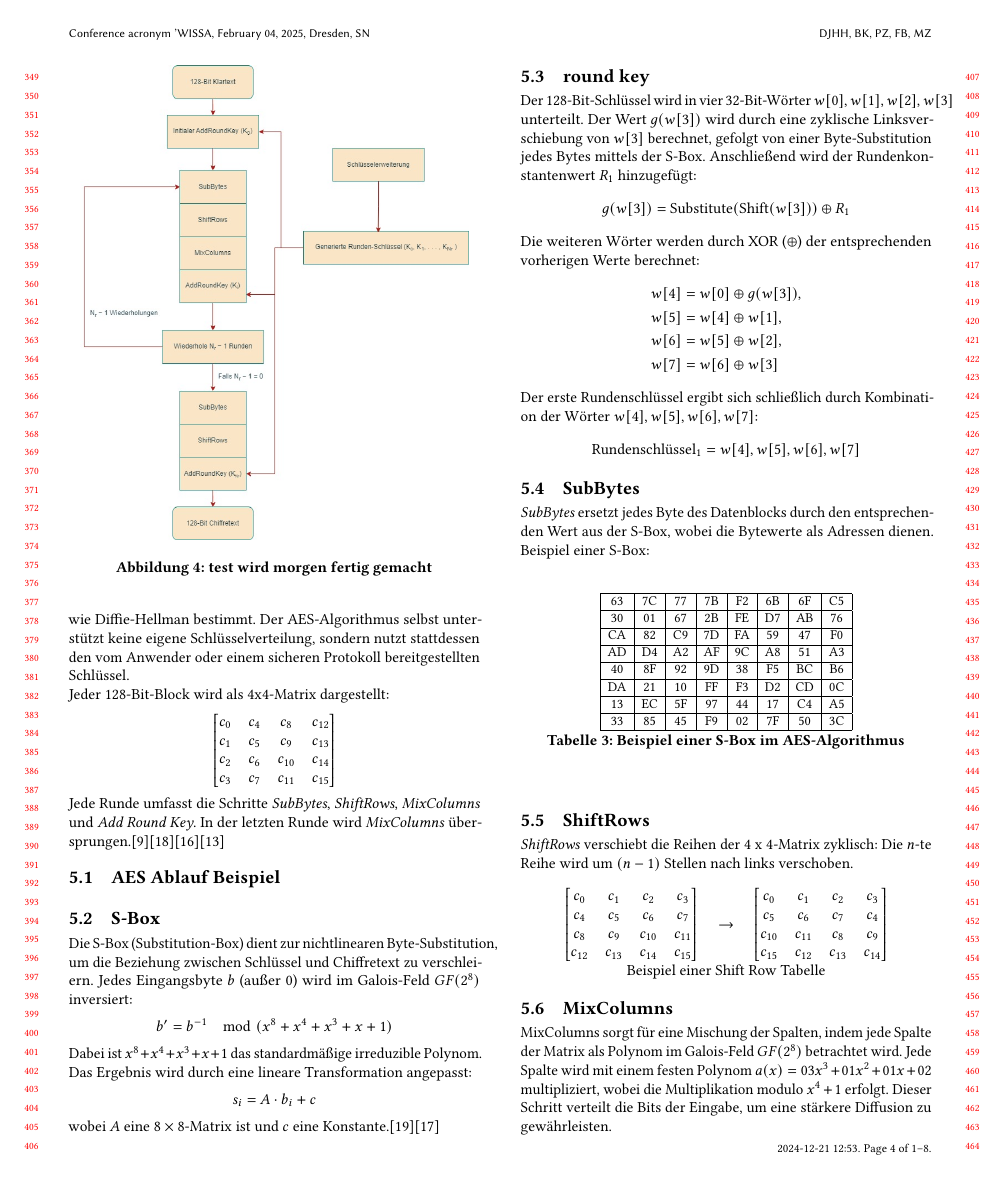
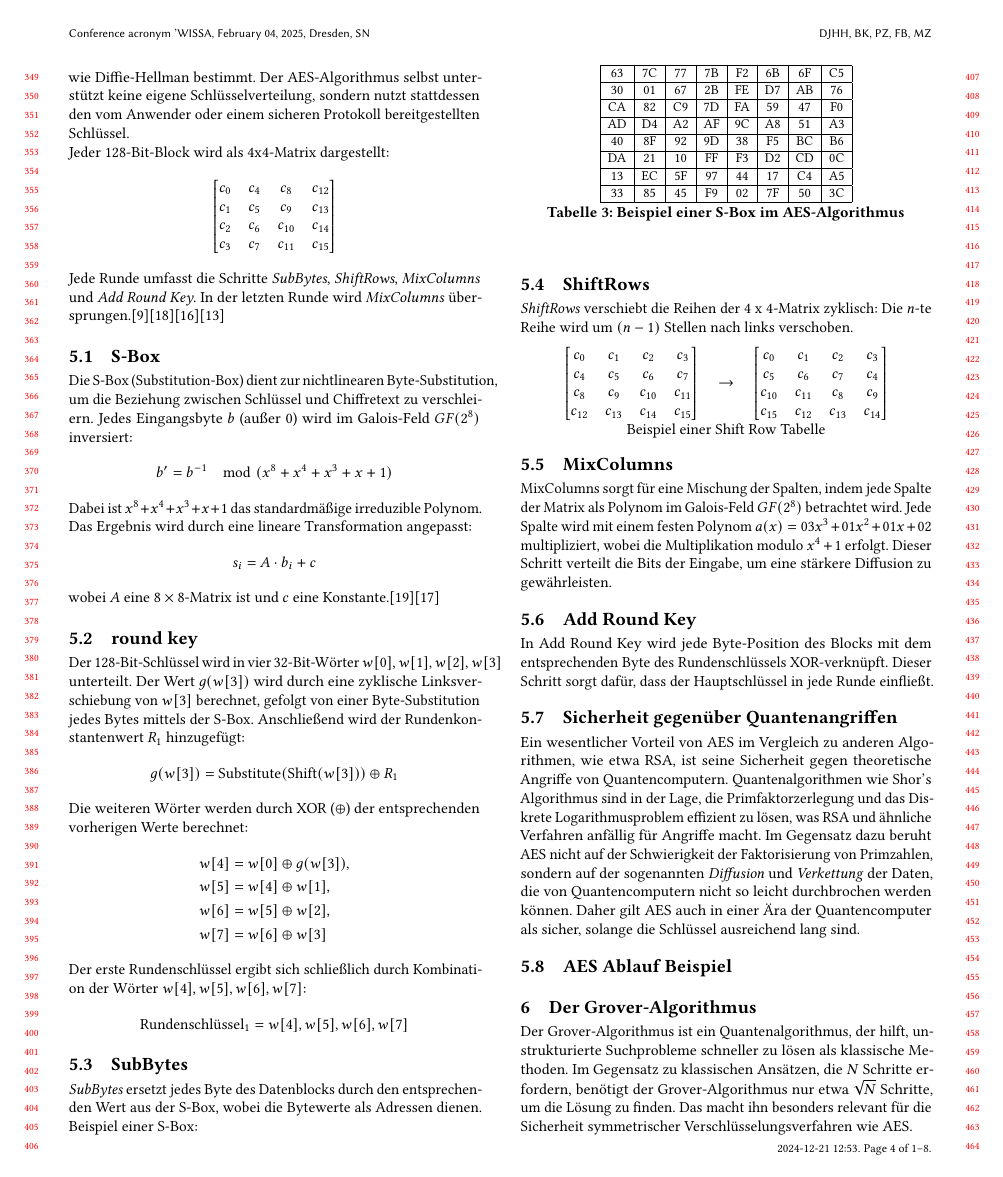
Before and after one commit to KuramaSyu/Quantenspass, a LaTeX paper (main.tex, which reads sections/matheo/section.tex): page 4 of 8. Compiled offline with pdfLaTeX.

Commit message:
kein format ich verzweifel

```diff
--- a/sections/matheo/section.tex
+++ b/sections/matheo/section.tex
@@ -32,15 +32,7 @@ c_3  & c_7  & c_{11} & c_{15}
 
 Jede Runde umfasst die Schritte \textit{SubBytes}, \textit{ShiftRows}, \textit{MixColumns} und \textit{Add Round Key}. In der letzten Runde wird \textit{MixColumns} über\-sprungen.\cite{AES_Algorithmus_2}\cite{AES_Algorithmus_3}\cite{AES_Algorithmus}\cite{Blockchiffre}
 
-\subsection{AES Ablauf Beispiel}
 
-\vspace{0.3cm} % Adds space before the PDF
-\begin{figure}
-	\centering
-	\includegraphics[width=0.45\textwidth]{sections/matheo/final.jpg}
-	\caption{test wird morgen fertig gemacht}
-	\label{fig:qualen_AES}
-\end{figure}
 
 
 \subsection{S-Box}
@@ -142,3 +134,9 @@ die Primfaktorzerlegung und das Diskrete Logarithmusproblem effizient zu lösen,
 für Angriffe macht. Im Gegensatz dazu beruht AES nicht auf der Schwierigkeit der Faktorisierung von Primzahlen, sondern
 auf der sogenannten \textit{Diffusion} und \textit{Verkettung} der Daten, die von Quantencomputern nicht so leicht durchbrochen
 werden können. Daher gilt AES auch in einer Ära der Quantencomputer als sicher, solange die Schlüssel ausreichend lang sind.
+
+
+
+
+
+\subsection{AES Ablauf Beispiel}
```
Also changed, not shown: sections/matheo/section.tex (8 more changed lines).
